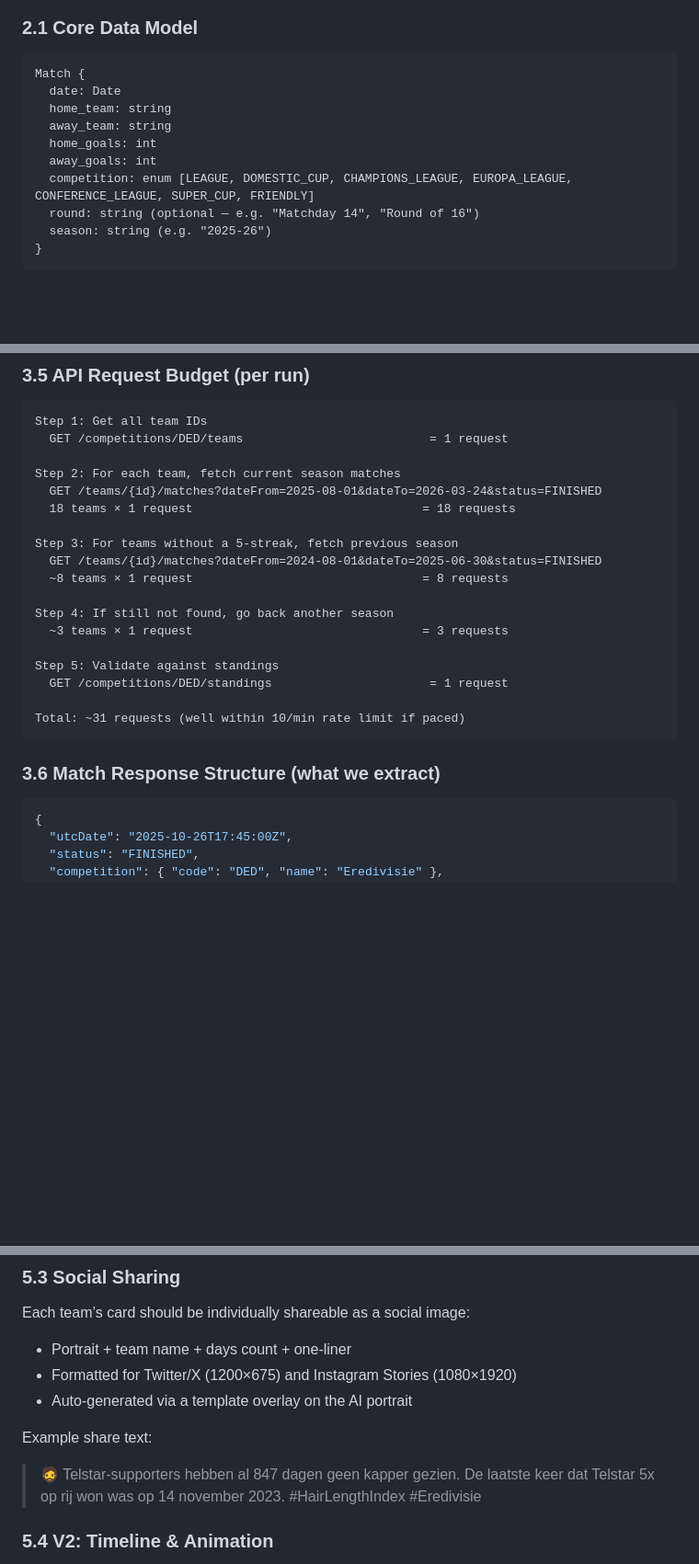
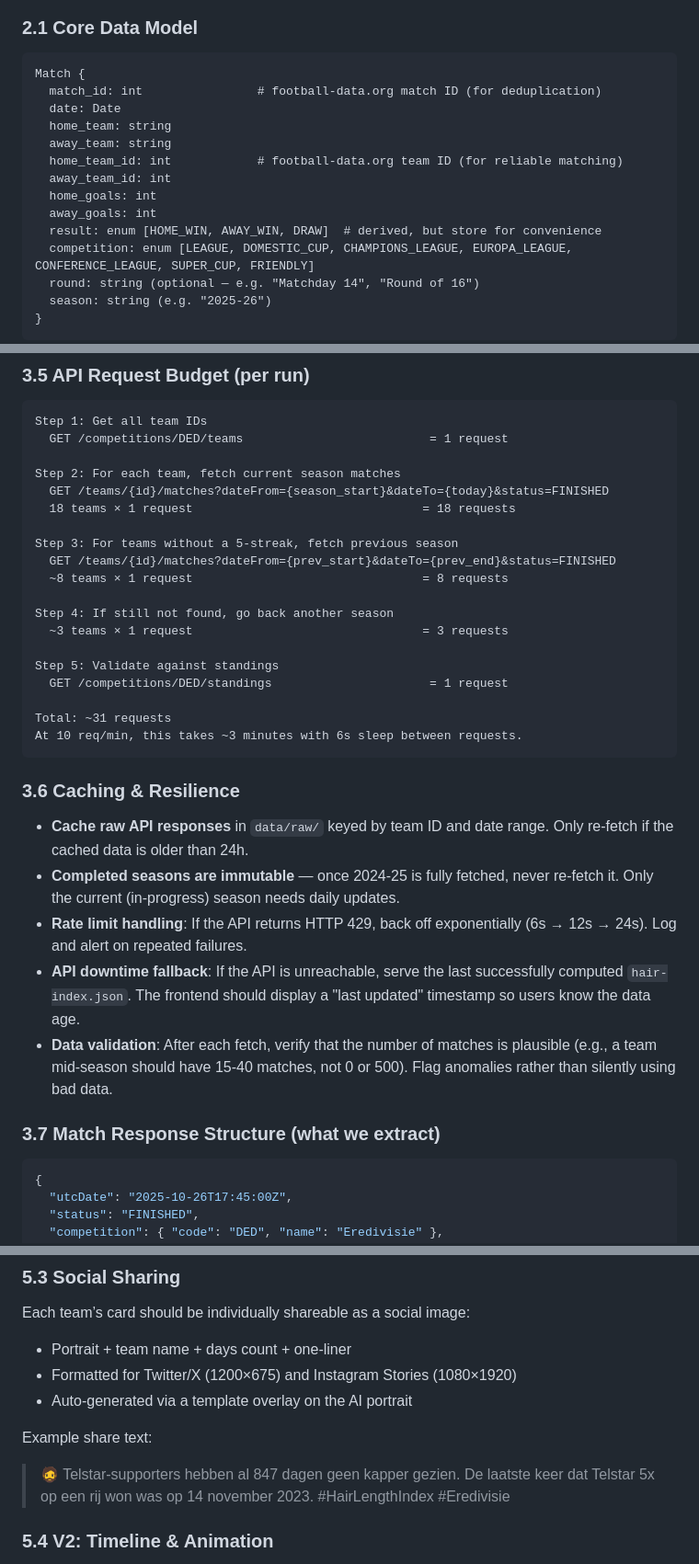
Before and after one commit to wijnandb/hair-length-index, a Markdown page: docs/PRD.md, 3 parts joined by grey strips. Shown at 92% size. Rendered like a GitHub page; blank space fills up the shorter version.

````diff
--- a/docs/PRD.md
+++ b/docs/PRD.md
@@ -31,11 +31,15 @@ We need a reliable, automated data pipeline.
 
 ```
 Match {
+  match_id: int                # football-data.org match ID (for deduplication)
   date: Date
   home_team: string
   away_team: string
+  home_team_id: int            # football-data.org team ID (for reliable matching)
+  away_team_id: int
   home_goals: int
   away_goals: int
+  result: enum [HOME_WIN, AWAY_WIN, DRAW]  # derived, but store for convenience
   competition: enum [LEAGUE, DOMESTIC_CUP, CHAMPIONS_LEAGUE, EUROPA_LEAGUE, CONFERENCE_LEAGUE, SUPER_CUP, FRIENDLY]
   round: string (optional — e.g. "Matchday 14", "Round of 16")
   season: string (e.g. "2025-26")
@@ -115,11 +120,11 @@ Step 1: Get all team IDs
   GET /competitions/DED/teams                          = 1 request
 
 Step 2: For each team, fetch current season matches
-  GET /teams/{id}/matches?dateFrom=2025-08-01&dateTo=2026-03-24&status=FINISHED
+  GET /teams/{id}/matches?dateFrom={season_start}&dateTo={today}&status=FINISHED
   18 teams × 1 request                                = 18 requests
 
 Step 3: For teams without a 5-streak, fetch previous season
-  GET /teams/{id}/matches?dateFrom=2024-08-01&dateTo=2025-06-30&status=FINISHED
+  GET /teams/{id}/matches?dateFrom={prev_start}&dateTo={prev_end}&status=FINISHED
   ~8 teams × 1 request                                = 8 requests
 
 Step 4: If still not found, go back another season
@@ -128,10 +133,19 @@ Step 4: If still not found, go back another season
 Step 5: Validate against standings
   GET /competitions/DED/standings                      = 1 request
 
-Total: ~31 requests (well within 10/min rate limit if paced)
+Total: ~31 requests
+At 10 req/min, this takes ~3 minutes with 6s sleep between requests.
 ```
 
-### 3.6 Match Response Structure (what we extract)
+### 3.6 Caching & Resilience
+
+- **Cache raw API responses** in `data/raw/` keyed by team ID and date range. Only re-fetch if the cached data is older than 24h.
+- **Completed seasons are immutable** — once 2024-25 is fully fetched, never re-fetch it. Only the current (in-progress) season needs daily updates.
+- **Rate limit handling**: If the API returns HTTP 429, back off exponentially (6s → 12s → 24s). Log and alert on repeated failures.
+- **API downtime fallback**: If the API is unreachable, serve the last successfully computed `hair-index.json`. The frontend should display a "last updated" timestamp so users know the data age.
+- **Data validation**: After each fetch, verify that the number of matches is plausible (e.g., a team mid-season should have 15-40 matches, not 0 or 500). Flag anomalies rather than silently using bad data.
+
+### 3.7 Match Response Structure (what we extract)
 
 ```json
 {
@@ -290,7 +309,7 @@ Each team’s card should be individually shareable as a social image:
 Example share text:
 
 > 🧔 Telstar-supporters hebben al 847 dagen geen kapper gezien.
-> De laatste keer dat Telstar 5x op rij won was op 14 november 2023.
+> De laatste keer dat Telstar 5x op een rij won was op 14 november 2023.
 > #HairLengthIndex #Eredivisie
 
 ### 5.4 V2: Timeline & Animation
````
Also changed, not shown: other parts of docs/PRD.md (+70 -48 lines).
